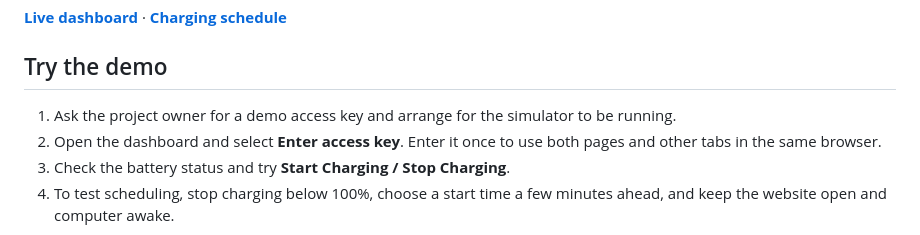
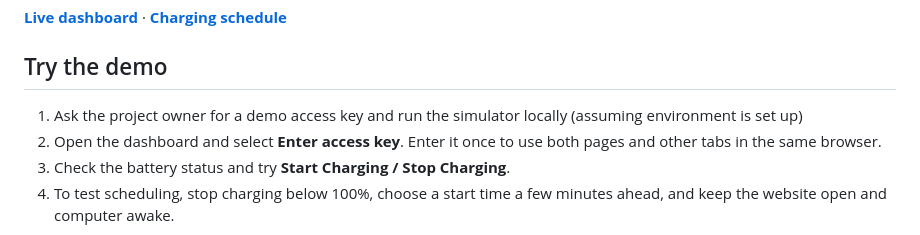
Before and after one commit to conradangwz/CarWebpageProject, a Markdown page: README.md, the part around the change. Drawn GitHub-style.

Commit message:
Clarify demo access key and simulator instructions
Updated demo instructions for clarity and local setup.

```diff
--- a/README.md
+++ b/README.md
@@ -6,7 +6,7 @@ An Azure IoT demo that shows a simulated car's battery level and charging state,
 
 ## Try the demo
 
-1. Ask the project owner for a demo access key and arrange for the simulator to be running.
+1. Ask the project owner for a demo access key and run the simulator locally (assuming environment is set up)
 2. Open the dashboard and select **Enter access key**. Enter it once to use both pages and other tabs in the same browser.
 3. Check the battery status and try **Start Charging / Stop Charging**.
 4. To test scheduling, stop charging below 100%, choose a start time a few minutes ahead, and keep the website open and computer awake.
```
